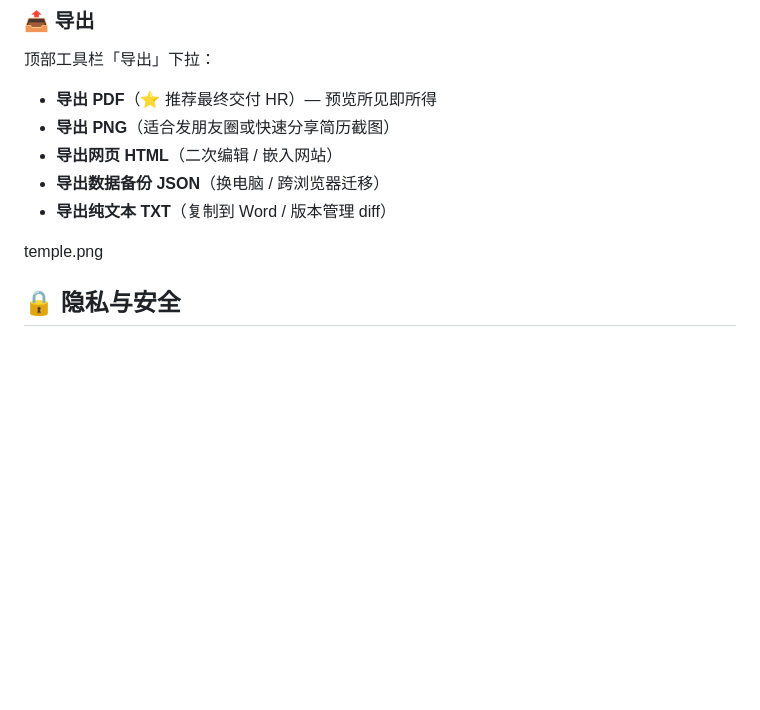
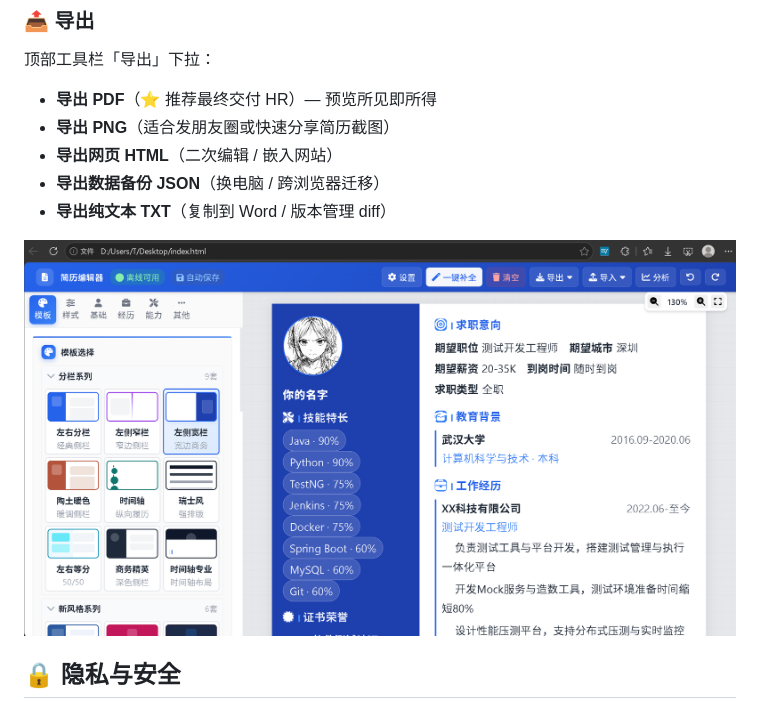
Before and after one commit to ttqw/335_jianli, a Markdown page: README.md, the part around the change. Rendered like a GitHub page; blank space fills up the shorter version.

```diff
--- a/README.md
+++ b/README.md
@@ -99,8 +99,7 @@
 - **导出数据备份 JSON**（换电脑 / 跨浏览器迁移）
 - **导出纯文本 TXT**（复制到 Word / 版本管理 diff）
 
-temple.png
-
+![简历模板截图](https://raw.githubusercontent.com/ttqw/335_jianli/main/temple.png)
 
 ## 🔒 隐私与安全
 
```
